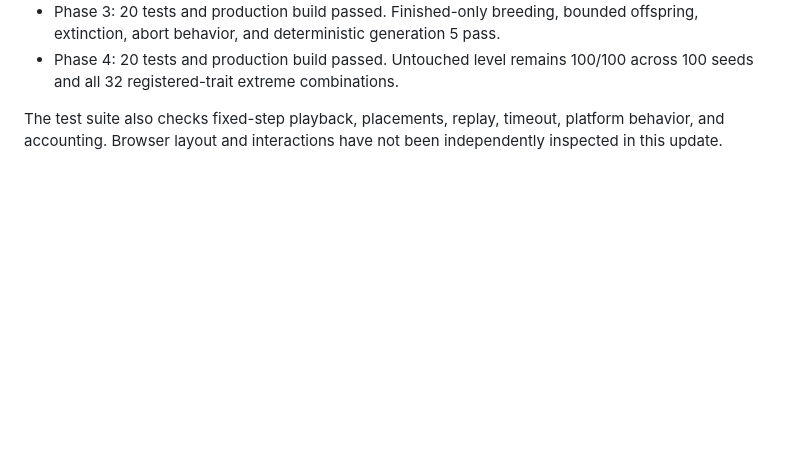
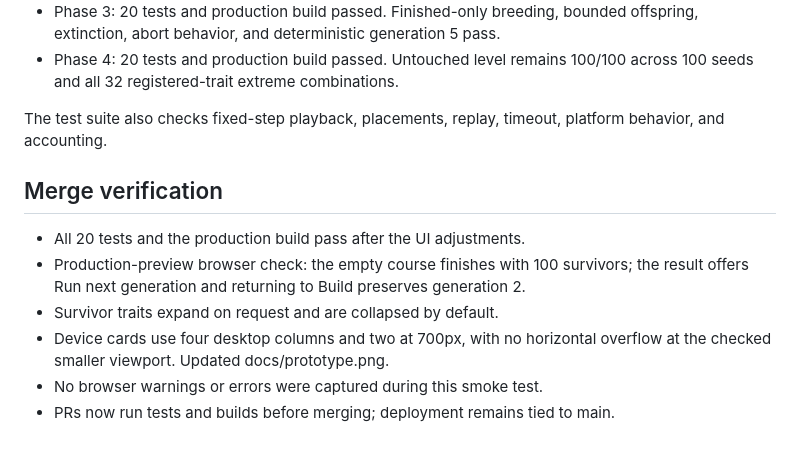
Before and after one commit to danjpark/swarm-trap-prototype, a Markdown page: docs/VERIFICATION.md, the part around the change. Drawn GitHub-style; blank space fills up the shorter version.

```diff
--- a/docs/VERIFICATION.md
+++ b/docs/VERIFICATION.md
@@ -13,5 +13,15 @@
   across 100 seeds and all 32 registered-trait extreme combinations.
 
 The test suite also checks fixed-step playback, placements, replay, timeout,
-platform behavior, and accounting. Browser layout and interactions have not
-been independently inspected in this update.
+platform behavior, and accounting.
+
+## Merge verification
+
+- All 20 tests and the production build pass after the UI adjustments.
+- Production-preview browser check: the empty course finishes with 100 survivors;
+  the result offers Run next generation and returning to Build preserves generation 2.
+- Survivor traits expand on request and are collapsed by default.
+- Device cards use four desktop columns and two at 700px, with no horizontal
+  overflow at the checked smaller viewport. Updated docs/prototype.png.
+- No browser warnings or errors were captured during this smoke test.
+- PRs now run tests and builds before merging; deployment remains tied to main.
```
Also changed, not shown: README.md (+10 -3 lines), docs/DESIGN_NOTES.md (+4 -3 lines), docs/prototype.png, 3 other files.
